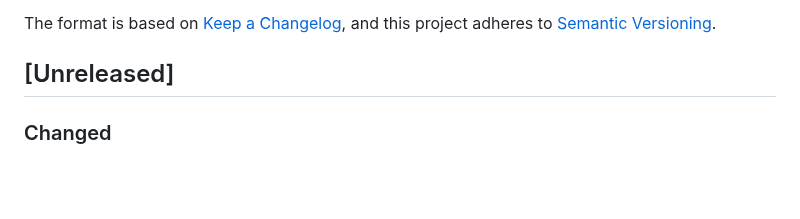
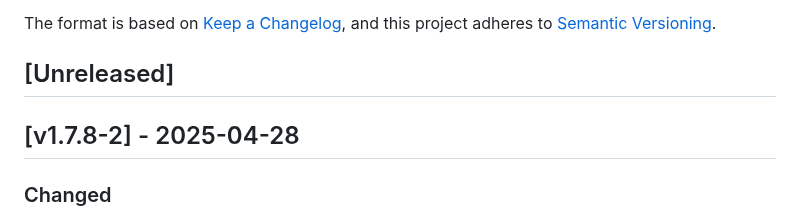
Before and after one commit to cloudogu/smeagol, a Markdown page: CHANGELOG.md, the part around the change. Rendered like a GitHub page; blank space fills up the shorter version.

Commit message:
Update changelog

```diff
--- a/CHANGELOG.md
+++ b/CHANGELOG.md
@@ -6,6 +6,8 @@ The format is based on [Keep a Changelog](https://keepachangelog.com/en/1.1.0/),
 and this project adheres to [Semantic Versioning](https://semver.org/spec/v2.0.0.html).
 
 ## [Unreleased]
+
+## [v1.7.8-2] - 2025-04-28
 ### Changed
 - Set sensible resource requests and limits (#247)
 - Update Makefiles to v9.9.1 (#245)
```
